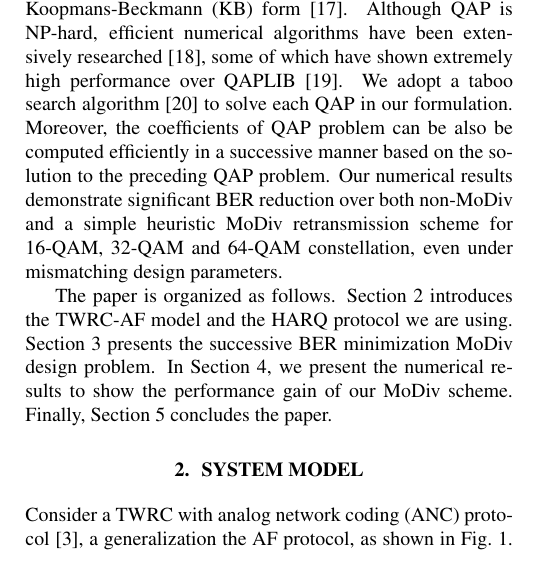
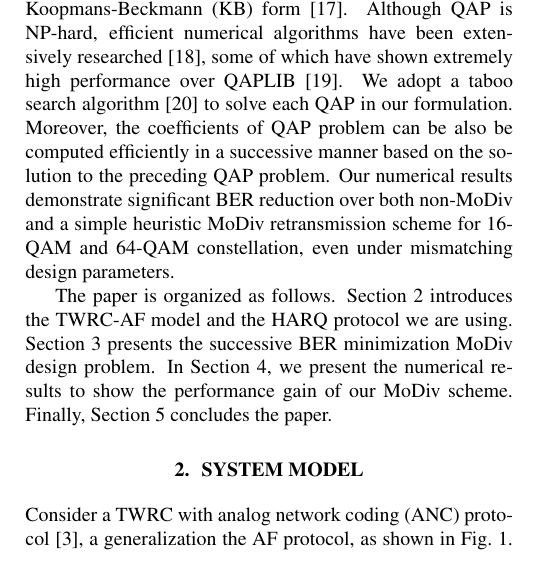
Before and after one commit to zhiding2000/Draft_QAP_2way_relay, a LaTeX paper (manuscript/document.tex): part of one column of page 1 of 6, cut so that both start at the same text. Compiled offline with pdfLaTeX.

Commit message:
Some typos corrected.

```diff
--- a/manuscript/document.tex
+++ b/manuscript/document.tex
@@ -119,7 +119,7 @@ QAPLIB~\cite{burkard1997qaplib}. We adopt a taboo search
 algorithm~\cite{taillard1991robust} to solve each QAP in our formulation. Moreover, the coefficients of QAP problem can be also be computed efficiently in a
 successive manner based on the solution to the preceding QAP problem. Our
 numerical results demonstrate significant BER reduction over both non-MoDiv and
-a simple heuristic MoDiv retransmission scheme for 16-QAM, 32-QAM and 64-QAM
+a simple heuristic MoDiv retransmission scheme for 16-QAM and 64-QAM
 constellation, even under mismatching design parameters.
 
 % Structure of the manuscript
```
Also changed, not shown: manuscript/document.pdf.
